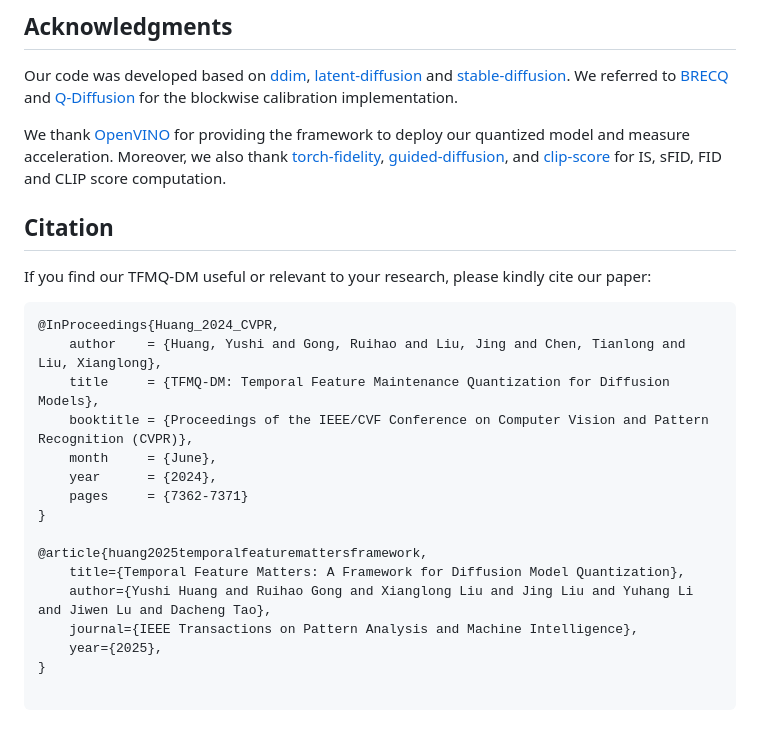
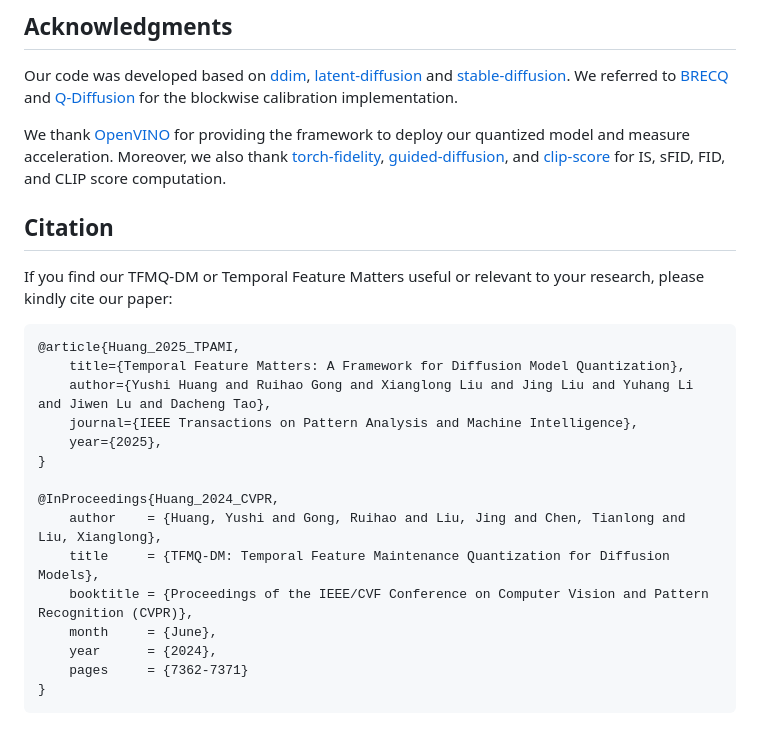
Before and after one commit to ModelTC/TFMQ-DM, a Markdown page: README.md, the part around the change printed below. Drawn GitHub-style.

````diff
--- a/README.md
+++ b/README.md
@@ -125,13 +129,20 @@ python txt2img.py --prompt <PROMPT. e.g. "A white dog."> --plms --no_grad_ckpt -
 
 Our code was developed based on [ddim](https://github.com/ermongroup/ddim), [latent-diffusion](https://github.com/CompVis/latent-diffusion) and [stable-diffusion](https://github.com/CompVis/stable-diffusion). We referred to [BRECQ](https://github.com/yhhhli/BRECQ) and [Q-Diffusion](https://github.com/Xiuyu-Li/q-diffusion) for the blockwise calibration implementation.
 
-We thank [OpenVINO](https://github.com/openvinotoolkit/openvino) for providing the framework to deploy our quantized model and measure acceleration. Moreover, we also thank [torch-fidelity](https://github.com/toshas/torch-fidelity), [guided-diffusion](https://github.com/openai/guided-diffusion), and [clip-score](https://github.com/Taited/clip-score) for IS, sFID, FID and CLIP score computation.
+We thank [OpenVINO](https://github.com/openvinotoolkit/openvino) for providing the framework to deploy our quantized model and measure acceleration. Moreover, we also thank [torch-fidelity](https://github.com/toshas/torch-fidelity), [guided-diffusion](https://github.com/openai/guided-diffusion), and [clip-score](https://github.com/Taited/clip-score) for IS, sFID, FID, and CLIP score computation.
 
 ## Citation
 
-If you find our TFMQ-DM useful or relevant to your research, please kindly cite our paper:
+If you find our TFMQ-DM or Temporal Feature Matters useful or relevant to your research, please kindly cite our paper:
 
 ```
+@article{Huang_2025_TPAMI,
+    title={Temporal Feature Matters: A Framework for Diffusion Model Quantization},
+    author={Yushi Huang and Ruihao Gong and Xianglong Liu and Jing Liu and Yuhang Li and Jiwen Lu and Dacheng Tao},
+    journal={IEEE Transactions on Pattern Analysis and Machine Intelligence},
+    year={2025},
+}
+
 @InProceedings{Huang_2024_CVPR,
     author    = {Huang, Yushi and Gong, Ruihao and Liu, Jing and Chen, Tianlong and Liu, Xianglong},
     title     = {TFMQ-DM: Temporal Feature Maintenance Quantization for Diffusion Models},
@@ -140,12 +151,4 @@ If you find our TFMQ-DM useful or relevant to your research, please kindly cite
     year      = {2024},
     pages     = {7362-7371}
 }
-
-@article{huang2025temporalfeaturemattersframework,
-    title={Temporal Feature Matters: A Framework for Diffusion Model Quantization},
-    author={Yushi Huang and Ruihao Gong and Xianglong Liu and Jing Liu and Yuhang Li and Jiwen Lu and Dacheng Tao},
-    journal={IEEE Transactions on Pattern Analysis and Machine Intelligence},
-    year={2025},
-}
-
 ```
````
Also changed, not shown: other parts of README.md (+6 -2 lines).
